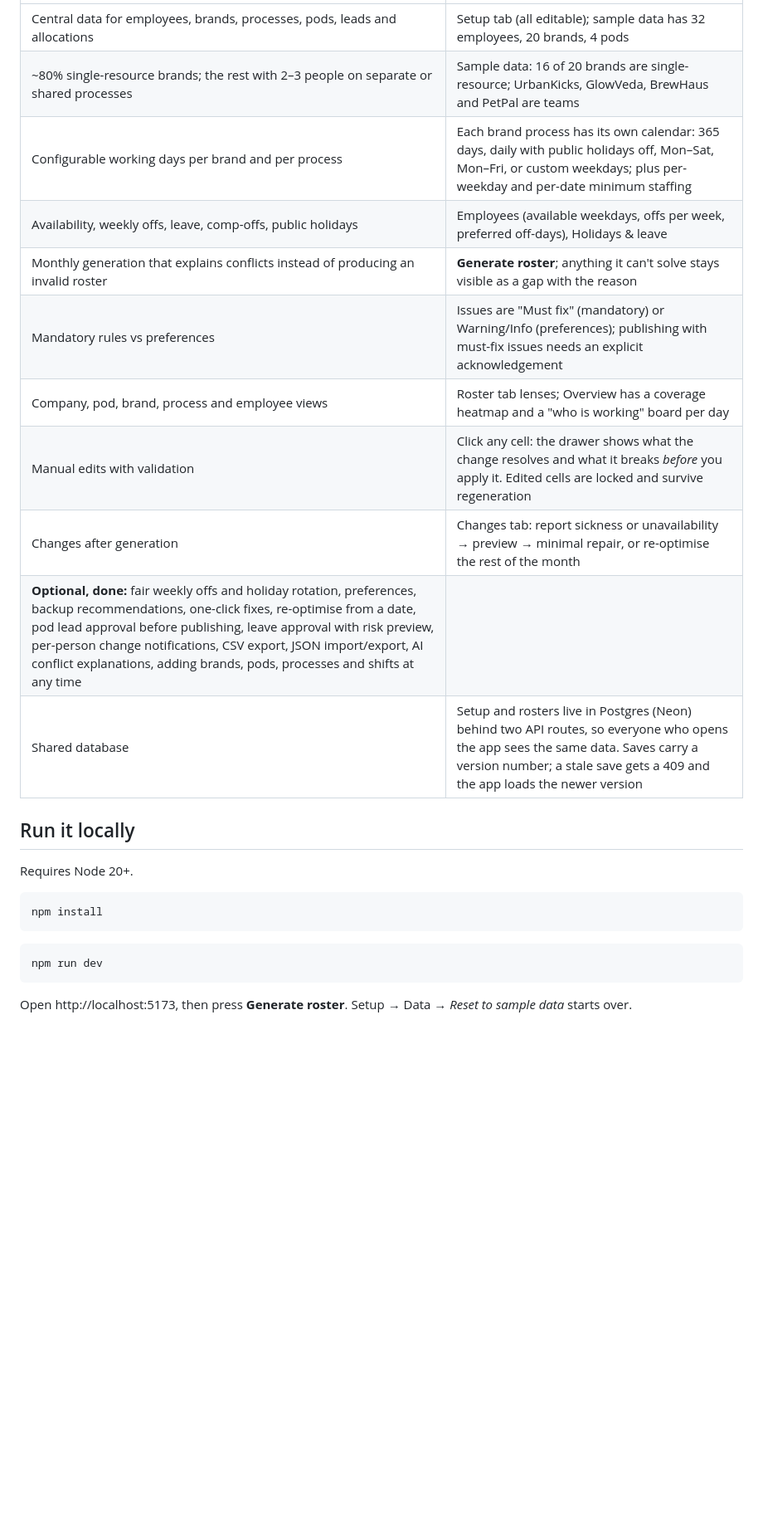
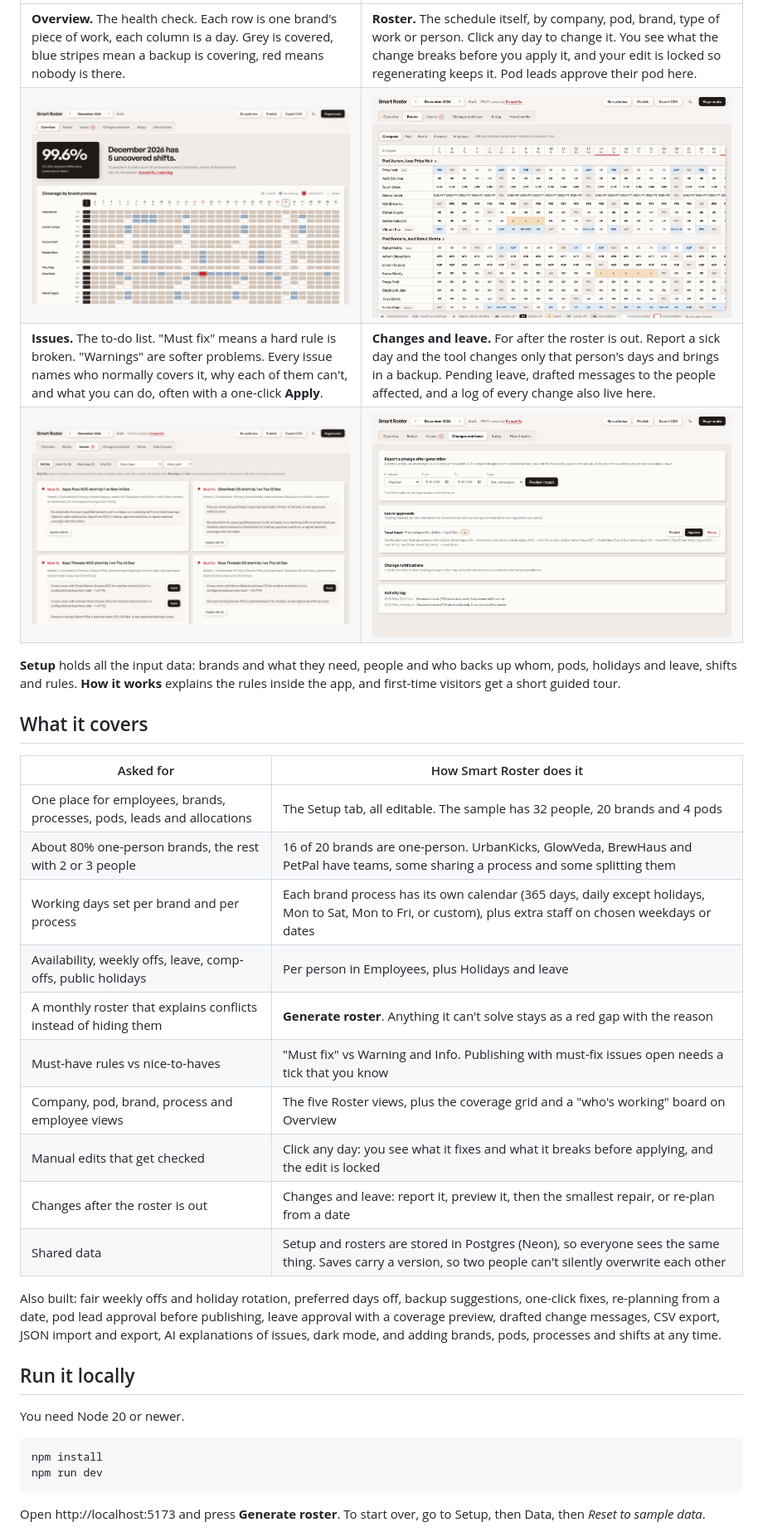
Before and after one commit to mohakmalviya/smart-roster, a Markdown page: README.md, the part around one of its changes. Shown at 83% size. Drawn GitHub-style; pictures changed too: docs/screens/changes.png (added), docs/screens/issues.png (added), docs/screens/overview.png (added); blank space fills up the shorter version.

Commit message:
Redo the README with screenshots and a tab tour, and rewrite APPROACH.md in plain words

````diff
--- a/README.md
+++ b/README.md
@@ -13,27 +33,36 @@ A browser-based roster manager for a brand-support operation: employees in pods,
 |---|---|
-| Central data for employees, brands, processes, pods, leads and allocations | Setup tab (all editable); sample data has 32 employees, 20 brands, 4 pods |
-| ~80% single-resource brands; the rest with 2–3 people on separate or shared processes | Sample data: 16 of 20 brands are single-resource; UrbanKicks, GlowVeda, BrewHaus and PetPal are teams |
-| Configurable working days per brand and per process | Each brand process has its own calendar: 365 days, daily with public holidays off, Mon–Sat, Mon–Fri, or custom weekdays; plus per-weekday and per-date minimum staffing |
-| Availability, weekly offs, leave, comp-offs, public holidays | Employees (available weekdays, offs per week, preferred off-days), Holidays & leave |
-| Monthly generation that explains conflicts instead of producing an invalid roster | **Generate roster**; anything it can't solve stays visible as a gap with the reason |
-| Mandatory rules vs preferences | Issues are "Must fix" (mandatory) or Warning/Info (preferences); publishing with must-fix issues needs an explicit acknowledgement |
-| Company, pod, brand, process and employee views | Roster tab lenses; Overview has a coverage heatmap and a "who is working" board per day |
-| Manual edits with validation | Click any cell: the drawer shows what the change resolves and what it breaks *before* you apply it. Edited cells are locked and survive regeneration |
-| Changes after generation | Changes tab: report sickness or unavailability → preview → minimal repair, or re-optimise the rest of the month |
-| **Optional, done:** fair weekly offs and holiday rotation, preferences, backup recommendations, one-click fixes, re-optimise from a date, pod lead approval before publishing, leave approval with risk preview, per-person change notifications, CSV export, JSON import/export, AI conflict explanations, adding brands, pods, processes and shifts at any time | |
-| Shared database | Setup and rosters live in Postgres (Neon) behind two API routes, so everyone who opens the app sees the same data. Saves carry a version number; a stale save gets a 409 and the app loads the newer version |
+| **Overview.** The health check. Each row is one brand's piece of work, each column is a day. Grey is covered, blue stripes mean a backup is covering, red means nobody is there. | **Roster.** The schedule itself, by company, pod, brand, type of work or person. Click any day to change it. You see what the change breaks before you apply it, and your edit is locked so regenerating keeps it. Pod leads approve their pod here. |
+| <img src="docs/screens/overview.png" alt="Overview tab"> | <img src="docs/screens/roster.png" alt="Roster tab, company view"> |
+| **Issues.** The to-do list. "Must fix" means a hard rule is broken. "Warnings" are softer problems. Every issue names who normally covers it, why each of them can't, and what you can do, often with a one-click **Apply**. | **Changes and leave.** For after the roster is out. Report a sick day and the tool changes only that person's days and brings in a backup. Pending leave, drafted messages to the people affected, and a log of every change also live here. |
+| <img src="docs/screens/issues.png" alt="Issues tab with must-fix gaps and suggested fixes"> | <img src="docs/screens/changes.png" alt="Changes and leave tab"> |
+
+**Setup** holds all the input data: brands and what they need, people and who backs up whom, pods, holidays and leave, shifts and rules. **How it works** explains the rules inside the app, and first-time visitors get a short guided tour.
+
+## What it covers
+
+| Asked for | How Smart Roster does it |
+|---|---|
+| One place for employees, brands, processes, pods, leads and allocations | The Setup tab, all editable. The sample has 32 people, 20 brands and 4 pods |
+| About 80% one-person brands, the rest with 2 or 3 people | 16 of 20 brands are one-person. UrbanKicks, GlowVeda, BrewHaus and PetPal have teams, some sharing a process and some splitting them |
+| Working days set per brand and per process | Each brand process has its own calendar (365 days, daily except holidays, Mon to Sat, Mon to Fri, or custom), plus extra staff on chosen weekdays or dates |
+| Availability, weekly offs, leave, comp-offs, public holidays | Per person in Employees, plus Holidays and leave |
+| A monthly roster that explains conflicts instead of hiding them | **Generate roster**. Anything it can't solve stays as a red gap with the reason |
+| Must-have rules vs nice-to-haves | "Must fix" vs Warning and Info. Publishing with must-fix issues open needs a tick that you know |
+| Company, pod, brand, process and employee views | The five Roster views, plus the coverage grid and a "who's working" board on Overview |
+| Manual edits that get checked | Click any day: you see what it fixes and what it breaks before applying, and the edit is locked |
+| Changes after the roster is out | Changes and leave: report it, preview it, then the smallest repair, or re-plan from a date |
+| Shared data | Setup and rosters are stored in Postgres (Neon), so everyone sees the same thing. Saves carry a version, so two people can't silently overwrite each other |
+
+Also built: fair weekly offs and holiday rotation, preferred days off, backup suggestions, one-click fixes, re-planning from a date, pod lead approval before publishing, leave approval with a coverage preview, drafted change messages, CSV export, JSON import and export, AI explanations of issues, dark mode, and adding brands, pods, processes and shifts at any time.
 
 ## Run it locally
 
-Requires Node 20+.
+You need Node 20 or newer.
 
 ```bash
 npm install
-```
-
-```bash
 npm run dev
 ```
 
-Open http://localhost:5173, then press **Generate roster**. Setup → Data → *Reset to sample data* starts over.
+Open http://localhost:5173 and press **Generate roster**. To start over, go to Setup, then Data, then *Reset to sample data*.
 
````
Also changed, not shown: other parts of README.md (+62 -44 lines), APPROACH.md (+39 -9 lines), docs/screens/overview-dark.png (added).
